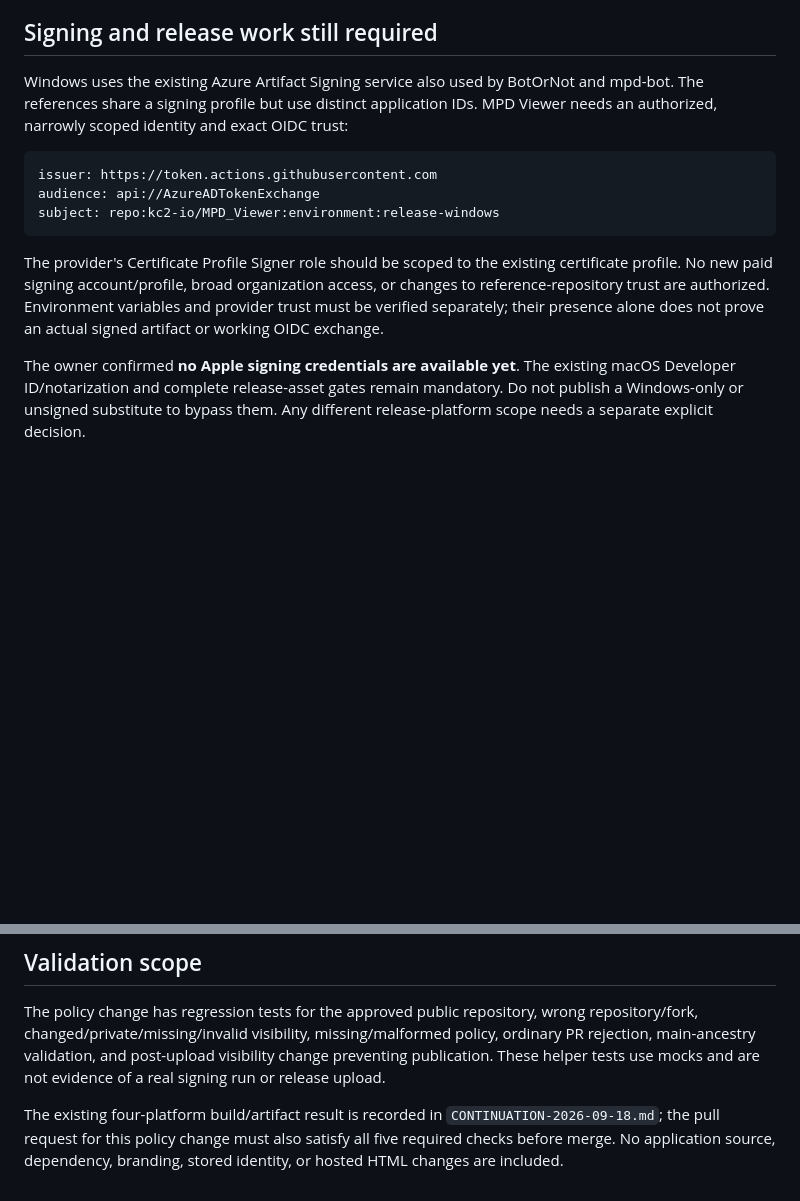
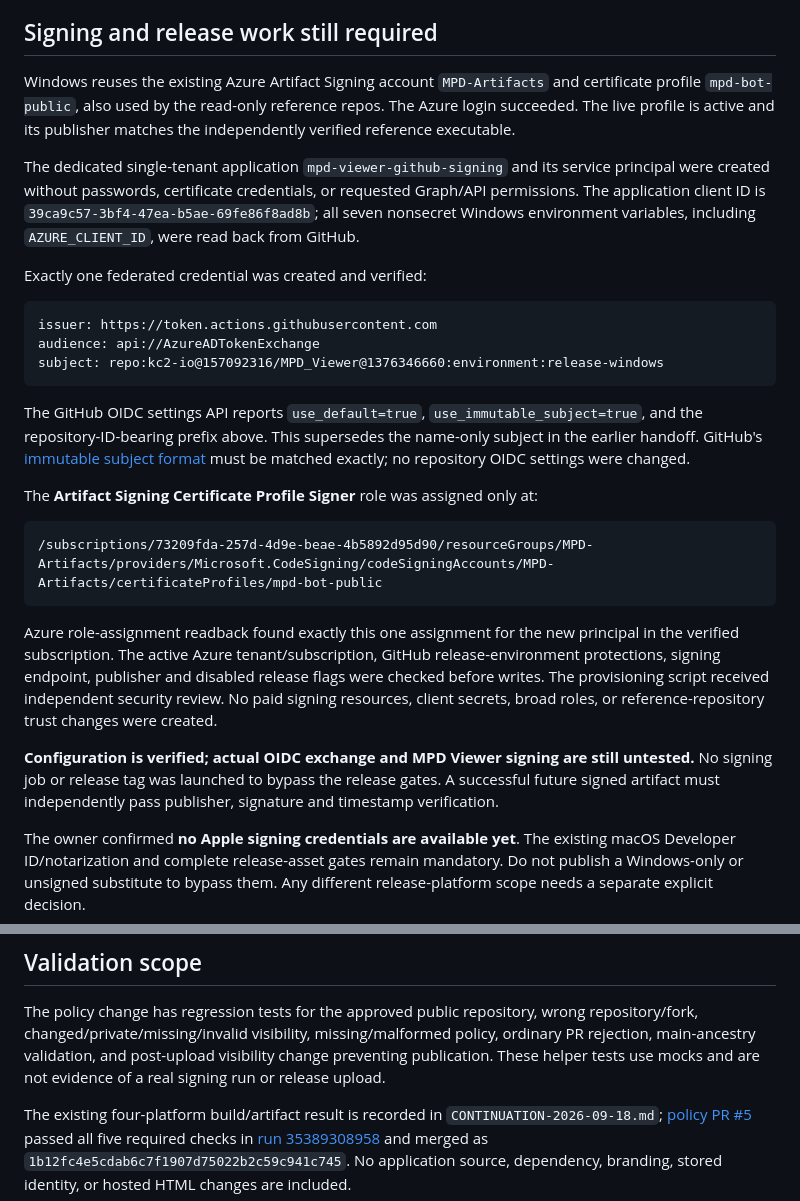
Before and after one commit to kc2-io/MPD_Viewer, a Markdown page: docs/setup/PUBLIC-SETUP-2026-09-18.md, 2 parts joined by grey strips. Drawn GitHub-style; blank space fills up the shorter version.

Commit message:
docs: record verified Azure signing identity and immutable trust (#6)

````diff
--- a/docs/setup/PUBLIC-SETUP-2026-09-18.md
+++ b/docs/setup/PUBLIC-SETUP-2026-09-18.md
@@ -50,21 +50,48 @@ trip, and environment approval requirements remain intact.
 
 ## Signing and release work still required
 
-Windows uses the existing Azure Artifact Signing service also used by BotOrNot
-and mpd-bot. The references share a signing profile but use distinct application
-IDs. MPD Viewer needs an authorized, narrowly scoped identity and exact OIDC trust:
+Windows reuses the existing Azure Artifact Signing account `MPD-Artifacts` and
+certificate profile `mpd-bot-public`, also used by the read-only reference repos.
+The Azure login succeeded. The live profile is active and its publisher matches
+the independently verified reference executable.
+
+The dedicated single-tenant application `mpd-viewer-github-signing` and its
+service principal were created without passwords, certificate credentials, or
+requested Graph/API permissions. The application client ID is
+`39ca9c57-3bf4-47ea-b5ae-69fe86f8ad8b`; all seven nonsecret Windows environment variables,
+including `AZURE_CLIENT_ID`, were read back from GitHub.
+
+Exactly one federated credential was created and verified:
 
 ```text
 issuer: https://token.actions.githubusercontent.com
 audience: api://AzureADTokenExchange
-subject: repo:kc2-io/MPD_Viewer:environment:release-windows
+subject: repo:kc2-io@157092316/MPD_Viewer@1376346660:environment:release-windows
 ```
 
-The provider's Certificate Profile Signer role should be scoped to the existing
-certificate profile. No new paid signing account/profile, broad organization
-access, or changes to reference-repository trust are authorized. Environment
-variables and provider trust must be verified separately; their presence alone
-does not prove an actual signed artifact or working OIDC exchange.
+The GitHub OIDC settings API reports `use_default=true`,
+`use_immutable_subject=true`, and the repository-ID-bearing prefix above. This
+supersedes the name-only subject in the earlier handoff. GitHub's
+[immutable subject format](https://docs.github.com/en/actions/reference/security/oidc)
+must be matched exactly; no repository OIDC settings were changed.
+
+The **Artifact Signing Certificate Profile Signer** role was assigned only at:
+
+```text
+/subscriptions/73209fda-257d-4d9e-beae-4b5892d95d90/resourceGroups/MPD-Artifacts/providers/Microsoft.CodeSigning/codeSigningAccounts/MPD-Artifacts/certificateProfiles/mpd-bot-public
+```
+
+Azure role-assignment readback found exactly this one assignment for the new
+principal in the verified subscription. The active Azure tenant/subscription,
+GitHub release-environment protections, signing endpoint, publisher and disabled
+release flags were checked before writes. The provisioning script received
+independent security review. No paid signing resources, client secrets, broad
+roles, or reference-repository trust changes were created.
+
+**Configuration is verified; actual OIDC exchange and MPD Viewer signing are
+still untested.** No signing job or release tag was launched to bypass the
+release gates. A successful future signed artifact must independently pass
+publisher, signature and timestamp verification.
 
 The owner confirmed **no Apple signing credentials are available yet**. The
 existing macOS Developer ID/notarization and complete release-asset gates remain
@@ -84,6 +111,7 @@ change preventing publication. These helper tests use mocks and are not evidence
 of a real signing run or release upload.
 
 The existing four-platform build/artifact result is recorded in
-`CONTINUATION-2026-09-18.md`; the pull request for this policy change must also
-satisfy all five required checks before merge. No application source, dependency,
+`CONTINUATION-2026-09-18.md`; [policy PR #5](https://github.com/kc2-io/MPD_Viewer/pull/5) passed all five
+required checks in [run 35389308958](https://github.com/kc2-io/MPD_Viewer/actions/runs/35389308958)
+and merged as `1b12fc4e5cdab6c7f1907d75022b2c59c941c745`. No application source, dependency,
 branding, stored identity, or hosted HTML changes are included.
````
Also changed, not shown: docs/setup/SIGNING.md (+4 -4 lines).
